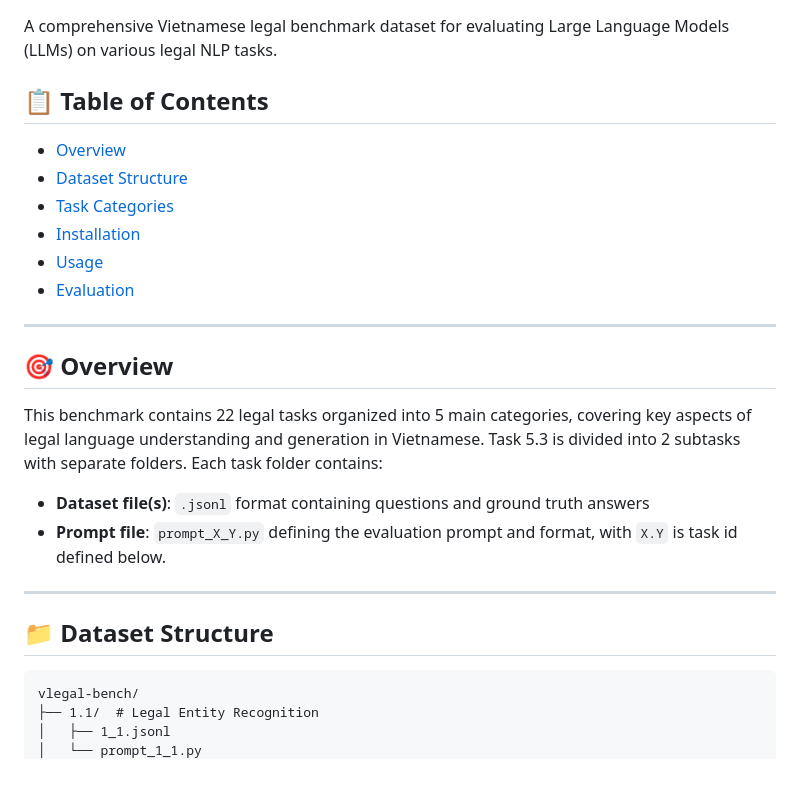
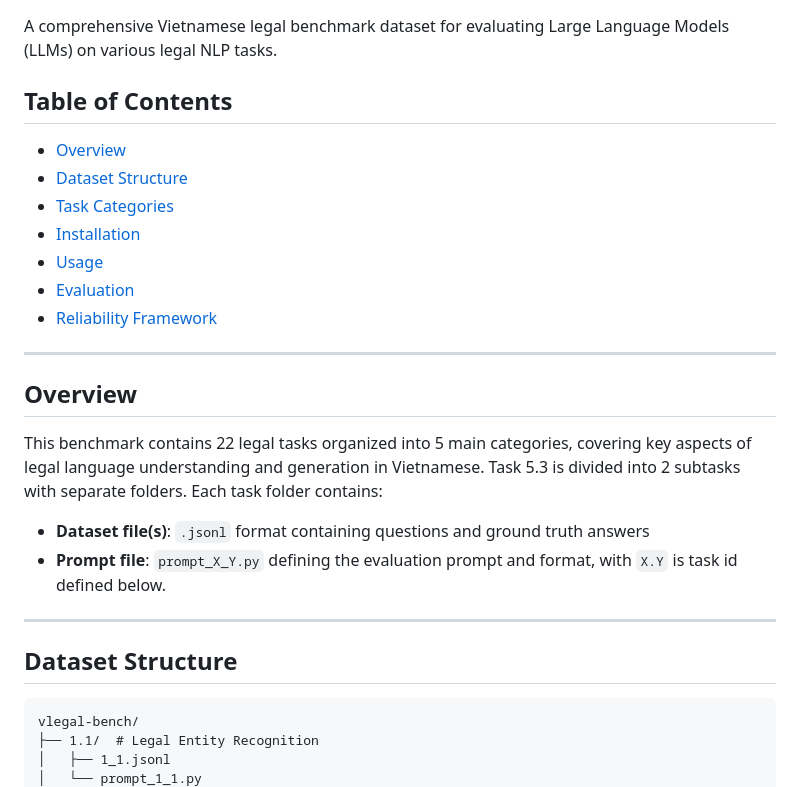
Before and after one commit to Drake-Phamta/A-Reliability-Oriented-Framework-for-Vietnamese-Legal-LLM-Evaluation-via-VLegal-Bench-Augmentation, a Markdown page: README.md, the part around one of its changes. Drawn GitHub-style.

````diff
--- a/README.md
+++ b/README.md
@@ -5,7 +5,7 @@
 
 A comprehensive Vietnamese legal benchmark dataset for evaluating Large Language Models (LLMs) on various legal NLP tasks.
 
-## 📋 Table of Contents
+## Table of Contents
 
 - [Overview](#overview)
 - [Dataset Structure](#dataset-structure)
@@ -13,10 +13,11 @@ A comprehensive Vietnamese legal benchmark dataset for evaluating Large Language
 - [Installation](#installation)
 - [Usage](#usage)
 - [Evaluation](#evaluation)
+- [Reliability Framework](#reliability-framework)
 
 ---
 
-## 🎯 Overview
+## Overview
 
 This benchmark contains 22 legal tasks organized into 5 main categories, covering key aspects of legal language understanding and generation in Vietnamese. Task 5.3 is divided into 2 subtasks with separate folders. Each task folder contains:
 - **Dataset file(s)**: `.jsonl` format containing questions and ground truth answers
@@ -24,7 +25,7 @@ This benchmark contains 22 legal tasks organized into 5 main categories, coverin
 
 ---
 
-## 📁 Dataset Structure
+## Dataset Structure
 
 ```
 vlegal-bench/
````
Also changed, not shown: other parts of README.md (+76 -13 lines).
